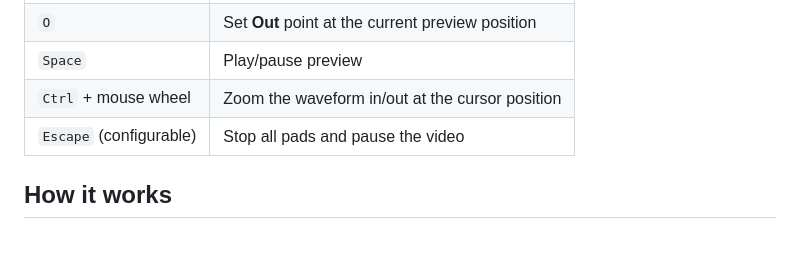
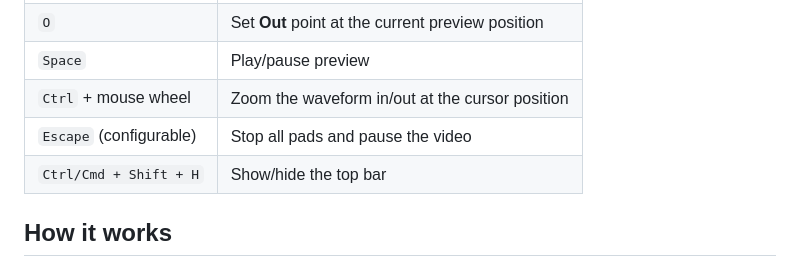
Before and after one commit to felipesuarez-dev/PumaSamplerMusic, a Markdown page: README_EN.md, the part around the change. Drawn GitHub-style; blank space fills up the shorter version.

```diff
--- a/README_EN.md
+++ b/README_EN.md
@@ -83,6 +83,7 @@ No port forwarding is needed — Tailscale handles the encrypted tunnel.
 | `Space` | Play/pause preview |
 | `Ctrl` + mouse wheel | Zoom the waveform in/out at the cursor position |
 | `Escape` (configurable) | Stop all pads and pause the video |
+| `Ctrl/Cmd + Shift + H` | Show/hide the top bar |
 
 ## How it works
 
```
Also changed, not shown: README.md (+1 -0 lines).
